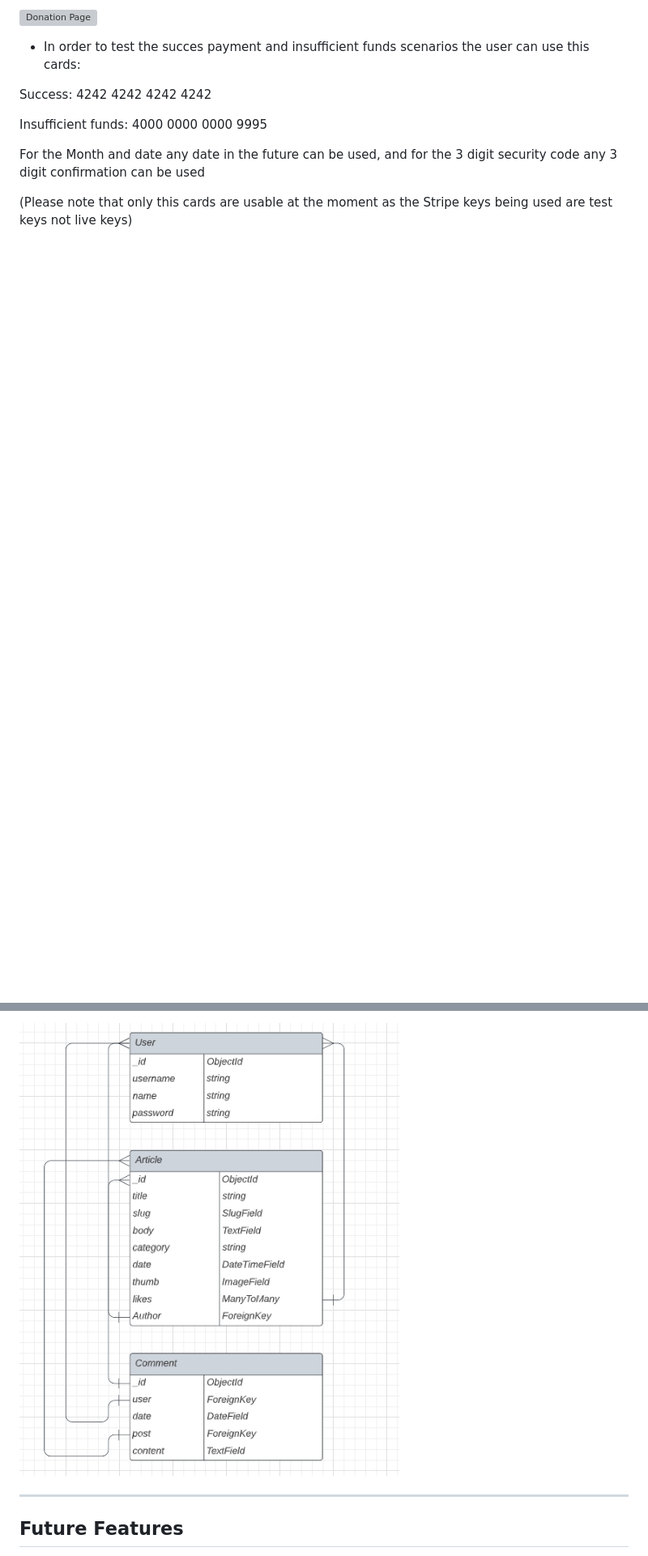
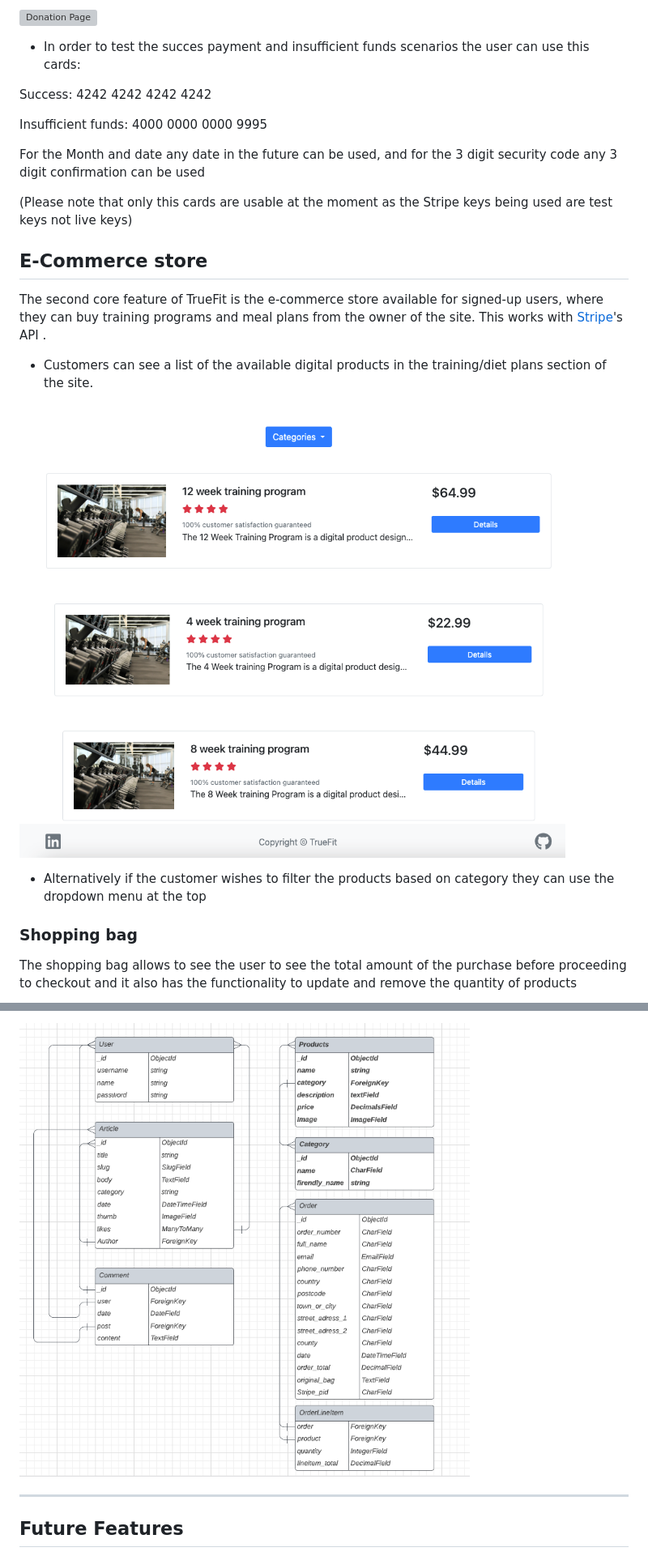
Before and after one commit to yoesk8/project-4-fitnessblog, a Markdown page: README.md, 2 parts joined by grey strips. Shown: that part at 81% size. Drawn GitHub-style; pictures changed too: media/products_list.png (added), media/updated_data_schema.png (added); blank space fills up the shorter version; grey boxes are pictures that could not be loaded.

```diff
--- a/README.md
+++ b/README.md
@@ -161,3 +169,17 @@ For the Month and date any date in the future can be used, and for the 3 digit s
 (Please note that only this cards are usable at the moment as the Stripe keys being used are test keys not live keys)
 
 
+## E-Commerce store
+
+The second core feature of TrueFit is the e-commerce store available for signed-up users, where they can buy training programs and meal plans from the owner of the site. This works with [Stripe](https://stripe.com/)'s API .
+
+* Customers can see a list of the available digital products in the training/diet plans section of the site.
+
+![Digital products list](media/products_list.png)
+
+* Alternatively if the customer wishes to filter the products based on category they can use the dropdown menu at the top
+
+### Shopping bag
+
+The shopping bag allows to see the user to see the total amount of the purchase before proceeding to checkout and it also has the functionality to update and remove the quantity of products
+
@@ -169,5 +205,5 @@ TrueFit uses a SQL database. Data is divided into three collections, with the fo
 
-![Datbase diagram](media/database_schema.png)
+![Datbase diagram](media/updated_data_schema.png)
 
 ***
 
```
Also changed, not shown: other parts of README.md (+32 -6 lines), media/checkout.png (added), media/loading_overlay.png (added), media/search_bar.png (added), media/shopping_bag.png (added), 1 other file.
